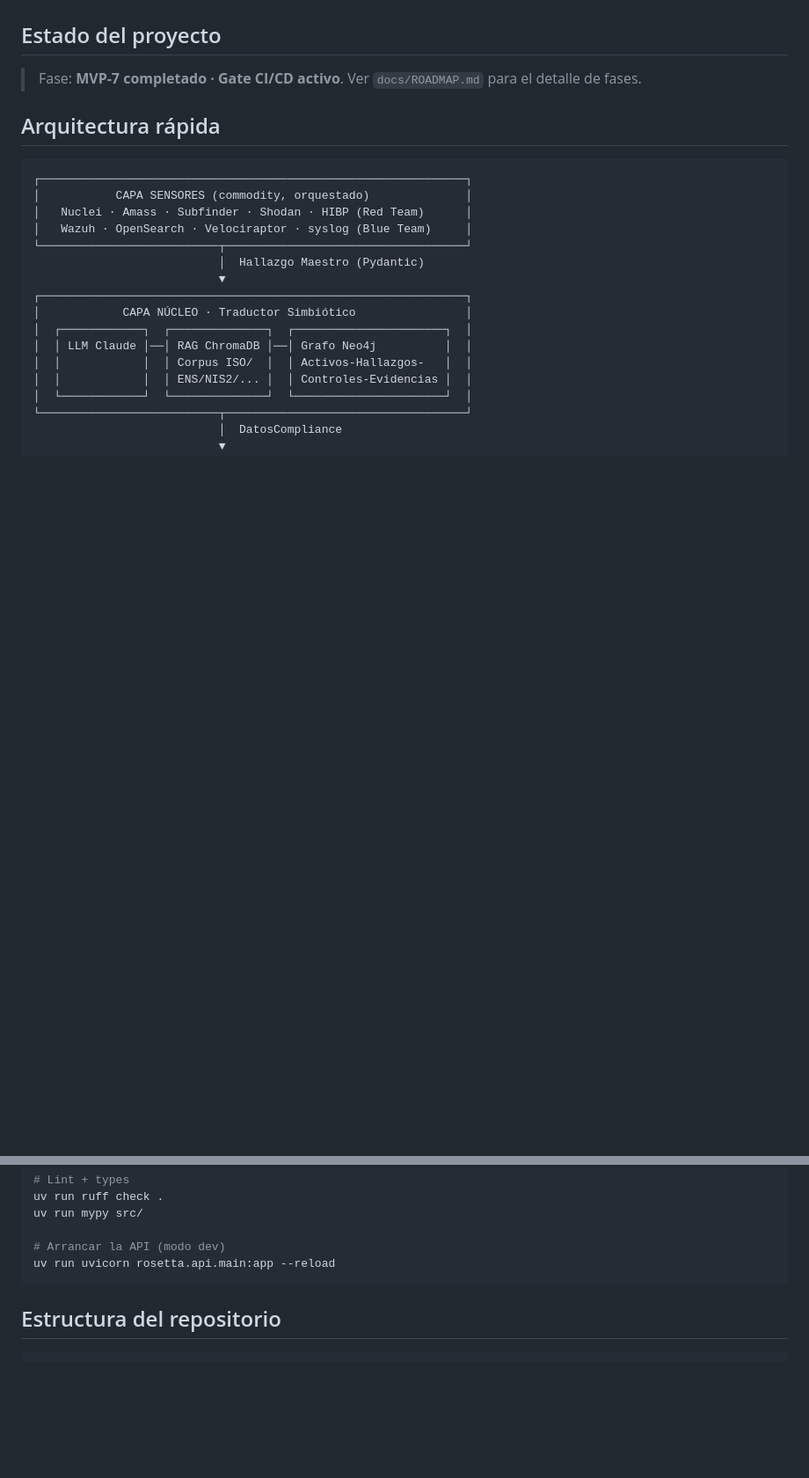
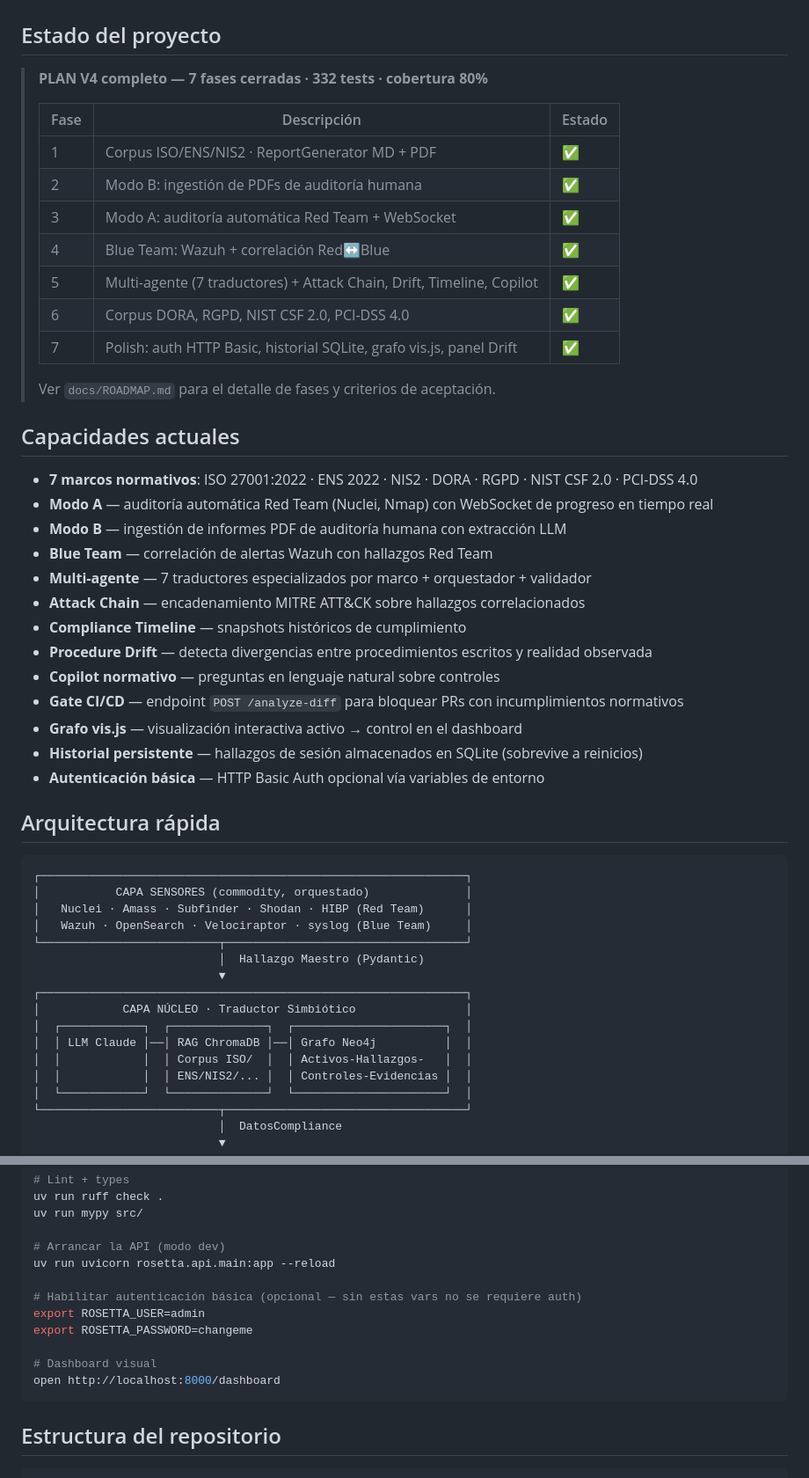
Before and after one commit to MichaelJTG/Rosetta, a Markdown page: README.md, 2 parts joined by grey strips. Shown at 88% size. Rendered like a GitHub page; blank space fills up the shorter version.

Commit message:
docs(readme): actualizar estado PLAN V4 completo + capacidades + auth

````diff
--- a/README.md
+++ b/README.md
@@ -27,7 +27,35 @@ Alrededor del Traductor, la plataforma orquesta herramientas open source como se
 
 ## Estado del proyecto
 
-> Fase: **MVP-7 completado · Gate CI/CD activo**. Ver `docs/ROADMAP.md` para el detalle de fases.
+> **PLAN V4 completo — 7 fases cerradas · 332 tests · cobertura 80%**
+>
+> | Fase | Descripción | Estado |
+> |------|-------------|--------|
+> | 1 | Corpus ISO/ENS/NIS2 · ReportGenerator MD + PDF | ✅ |
+> | 2 | Modo B: ingestión de PDFs de auditoría humana | ✅ |
+> | 3 | Modo A: auditoría automática Red Team + WebSocket | ✅ |
+> | 4 | Blue Team: Wazuh + correlación Red↔Blue | ✅ |
+> | 5 | Multi-agente (7 traductores) + Attack Chain, Drift, Timeline, Copilot | ✅ |
+> | 6 | Corpus DORA, RGPD, NIST CSF 2.0, PCI-DSS 4.0 | ✅ |
+> | 7 | Polish: auth HTTP Basic, historial SQLite, grafo vis.js, panel Drift | ✅ |
+>
+> Ver `docs/ROADMAP.md` para el detalle de fases y criterios de aceptación.
+
+## Capacidades actuales
+
+- **7 marcos normativos**: ISO 27001:2022 · ENS 2022 · NIS2 · DORA · RGPD · NIST CSF 2.0 · PCI-DSS 4.0
+- **Modo A** — auditoría automática Red Team (Nuclei, Nmap) con WebSocket de progreso en tiempo real
+- **Modo B** — ingestión de informes PDF de auditoría humana con extracción LLM
+- **Blue Team** — correlación de alertas Wazuh con hallazgos Red Team
+- **Multi-agente** — 7 traductores especializados por marco + orquestador + validador
+- **Attack Chain** — encadenamiento MITRE ATT&CK sobre hallazgos correlacionados
+- **Compliance Timeline** — snapshots históricos de cumplimiento
+- **Procedure Drift** — detecta divergencias entre procedimientos escritos y realidad observada
+- **Copilot normativo** — preguntas en lenguaje natural sobre controles
+- **Gate CI/CD** — endpoint `POST /analyze-diff` para bloquear PRs con incumplimientos normativos
+- **Grafo vis.js** — visualización interactiva activo → control en el dashboard
+- **Historial persistente** — hallazgos de sesión almacenados en SQLite (sobrevive a reinicios)
+- **Autenticación básica** — HTTP Basic Auth opcional vía variables de entorno
 
 ## Arquitectura rápida
 
@@ -85,6 +113,13 @@ uv run mypy src/
 
 # Arrancar la API (modo dev)
 uv run uvicorn rosetta.api.main:app --reload
+
+# Habilitar autenticación básica (opcional — sin estas vars no se requiere auth)
+export ROSETTA_USER=admin
+export ROSETTA_PASSWORD=changeme
+
+# Dashboard visual
+open http://localhost:8000/dashboard
 ```
 
 ## Estructura del repositorio
````
